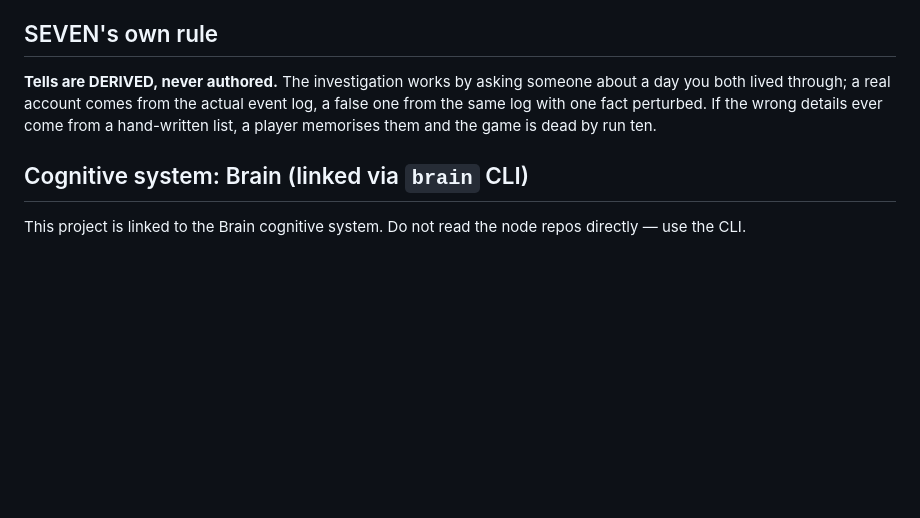
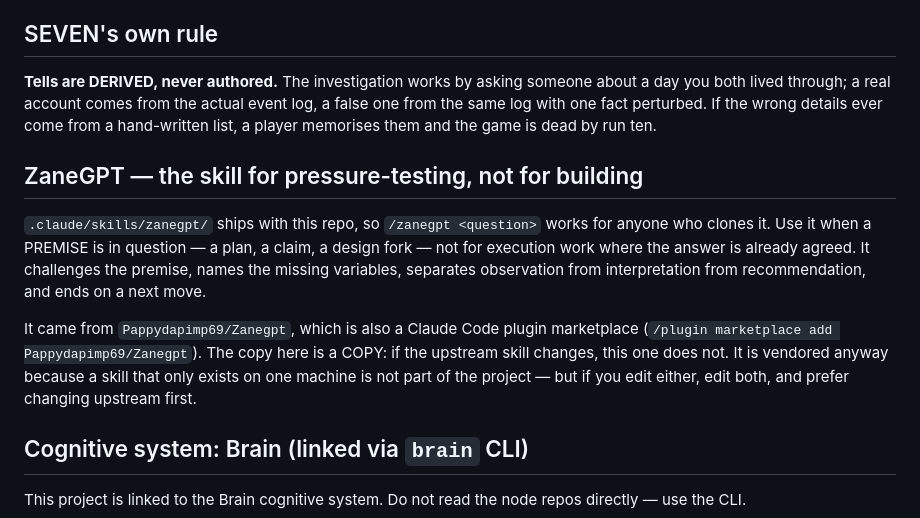
Before and after one commit to Pappydapimp69/Seven, a Markdown page: CLAUDE.md, the part around the change. GitHub-like rendering; blank space fills up the shorter version.

Commit message:
Ship the ZaneGPT skill with the repo
`/zanegpt` was loading from two places at once — a loose copy in
~/.claude/skills and the installed plugin — so the roster listed it twice, and
neither home travels with the project. A skill that exists only on one machine
is not part of the repo.

`.claude/skills/zanegpt/` now ships with seven, so it works for anyone who
clones it, and the loose copy is gone. The plugin install stays: it is the
user-wide one, from Pappydapimp69/Zanegpt, which is the upstream.

CLAUDE.md says what it is for — pressure-testing a premise, not execution work —
and says plainly that the vendored copy is a COPY and will drift from upstream
unless both are edited. That is a real cost and it is written down rather than
discovered later.

Co-Authored-By: Claude Opus 5 <noreply@anthropic.com>
Claude-Session: https://claude.ai/code/session_011bTmVjH9S5Q4fsYxkkCRzT

```diff
--- a/CLAUDE.md
+++ b/CLAUDE.md
@@ -133,6 +133,20 @@ log, a false one from the same log with one fact perturbed. If the wrong details
 ever come from a hand-written list, a player memorises them and the game is dead
 by run ten.
 <!-- brain:pointer v2 — managed by `brain link`/`sync`; edits here are overwritten -->
+## ZaneGPT — the skill for pressure-testing, not for building
+
+`.claude/skills/zanegpt/` ships with this repo, so `/zanegpt <question>` works
+for anyone who clones it. Use it when a PREMISE is in question — a plan, a
+claim, a design fork — not for execution work where the answer is already
+agreed. It challenges the premise, names the missing variables, separates
+observation from interpretation from recommendation, and ends on a next move.
+
+It came from `Pappydapimp69/Zanegpt`, which is also a Claude Code plugin
+marketplace (`/plugin marketplace add Pappydapimp69/Zanegpt`). The copy here is
+a COPY: if the upstream skill changes, this one does not. It is vendored anyway
+because a skill that only exists on one machine is not part of the project — but
+if you edit either, edit both, and prefer changing upstream first.
+
 ## Cognitive system: Brain (linked via `brain` CLI)
 This project is linked to the Brain cognitive system. Do not read the node
 repos directly — use the CLI.
```
Also changed, not shown: 1 other file.
